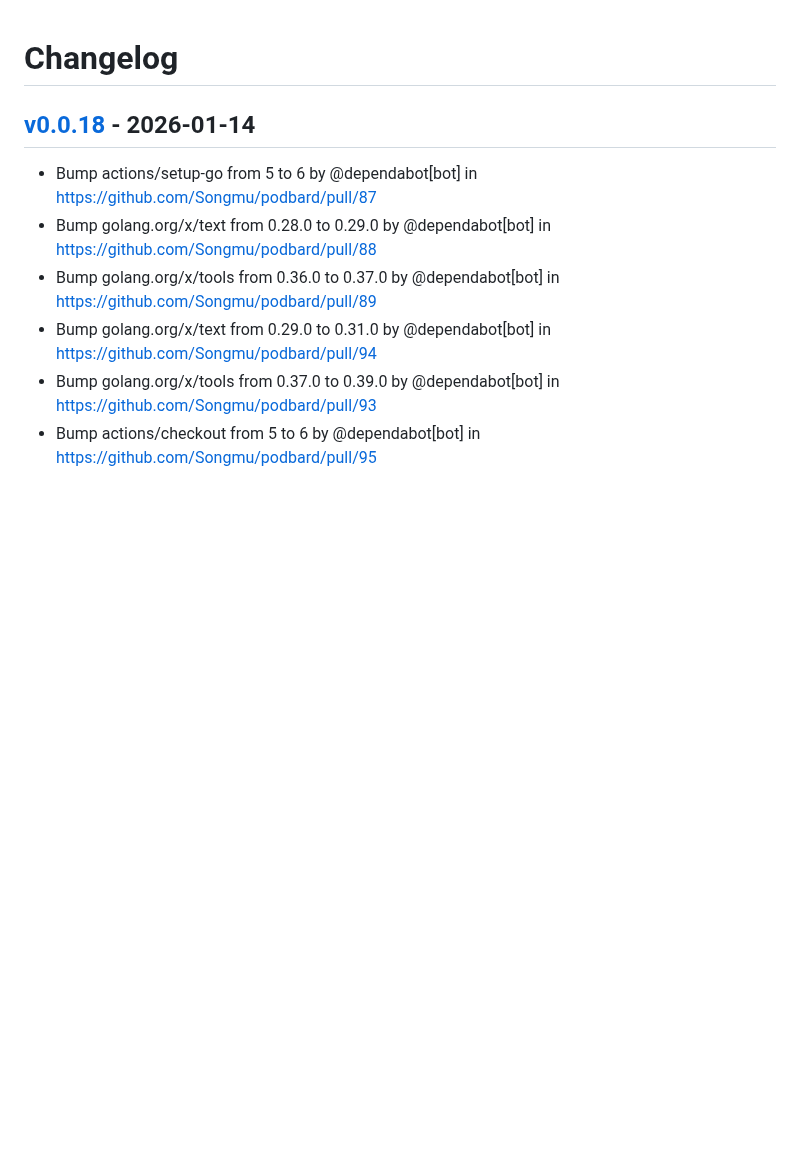
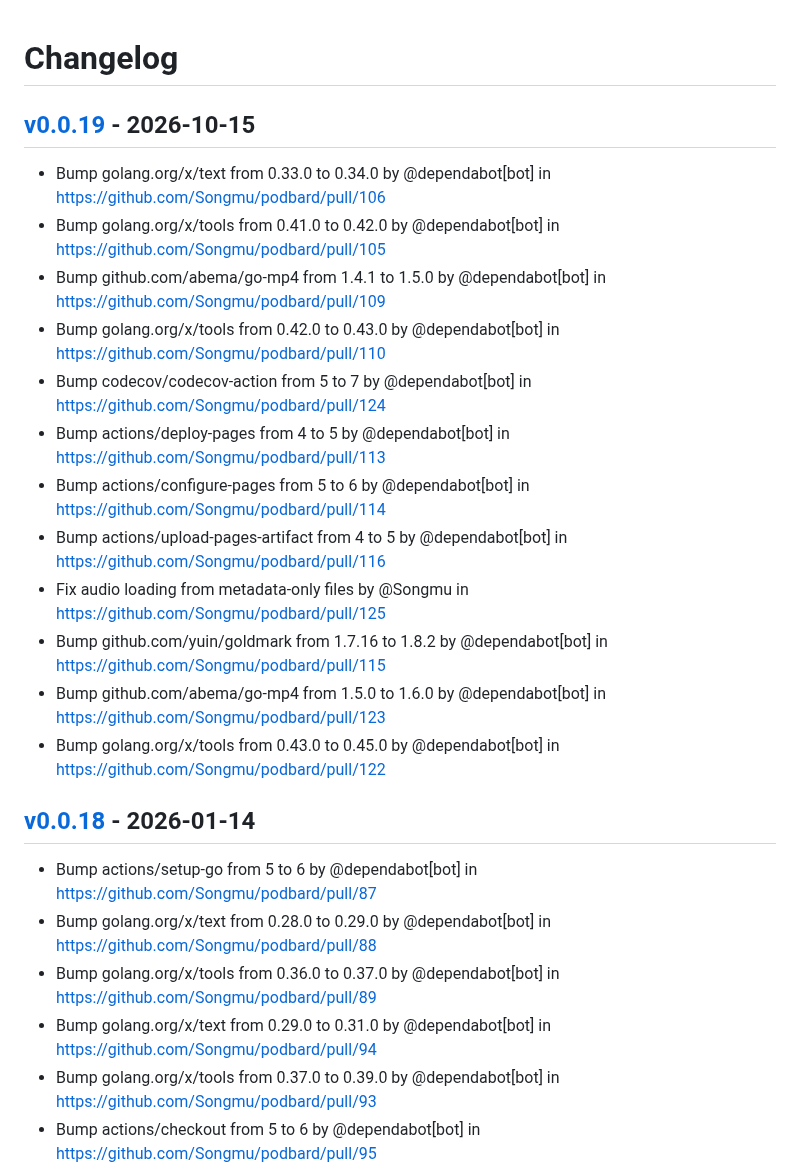
Before and after one commit to Songmu/podbard, a Markdown page: CHANGELOG.md, the part around the change. GitHub-like rendering; blank space fills up the shorter version.

Commit message:
[tagpr] update CHANGELOG.md

```diff
--- a/CHANGELOG.md
+++ b/CHANGELOG.md
@@ -1,4 +1,19 @@
 # Changelog
+
+## [v0.0.19](https://github.com/Songmu/podbard/compare/v0.0.18...v0.0.19) - 2026-10-15
+
+- Bump golang.org/x/text from 0.33.0 to 0.34.0 by @dependabot[bot] in https://github.com/Songmu/podbard/pull/106
+- Bump golang.org/x/tools from 0.41.0 to 0.42.0 by @dependabot[bot] in https://github.com/Songmu/podbard/pull/105
+- Bump github.com/abema/go-mp4 from 1.4.1 to 1.5.0 by @dependabot[bot] in https://github.com/Songmu/podbard/pull/109
+- Bump golang.org/x/tools from 0.42.0 to 0.43.0 by @dependabot[bot] in https://github.com/Songmu/podbard/pull/110
+- Bump codecov/codecov-action from 5 to 7 by @dependabot[bot] in https://github.com/Songmu/podbard/pull/124
+- Bump actions/deploy-pages from 4 to 5 by @dependabot[bot] in https://github.com/Songmu/podbard/pull/113
+- Bump actions/configure-pages from 5 to 6 by @dependabot[bot] in https://github.com/Songmu/podbard/pull/114
+- Bump actions/upload-pages-artifact from 4 to 5 by @dependabot[bot] in https://github.com/Songmu/podbard/pull/116
+- Fix audio loading from metadata-only files by @Songmu in https://github.com/Songmu/podbard/pull/125
+- Bump github.com/yuin/goldmark from 1.7.16 to 1.8.2 by @dependabot[bot] in https://github.com/Songmu/podbard/pull/115
+- Bump github.com/abema/go-mp4 from 1.5.0 to 1.6.0 by @dependabot[bot] in https://github.com/Songmu/podbard/pull/123
+- Bump golang.org/x/tools from 0.43.0 to 0.45.0 by @dependabot[bot] in https://github.com/Songmu/podbard/pull/122
 
 ## [v0.0.18](https://github.com/Songmu/podbard/compare/v0.0.17...v0.0.18) - 2026-01-14
 - Bump actions/setup-go from 5 to 6 by @dependabot[bot] in https://github.com/Songmu/podbard/pull/87
```
